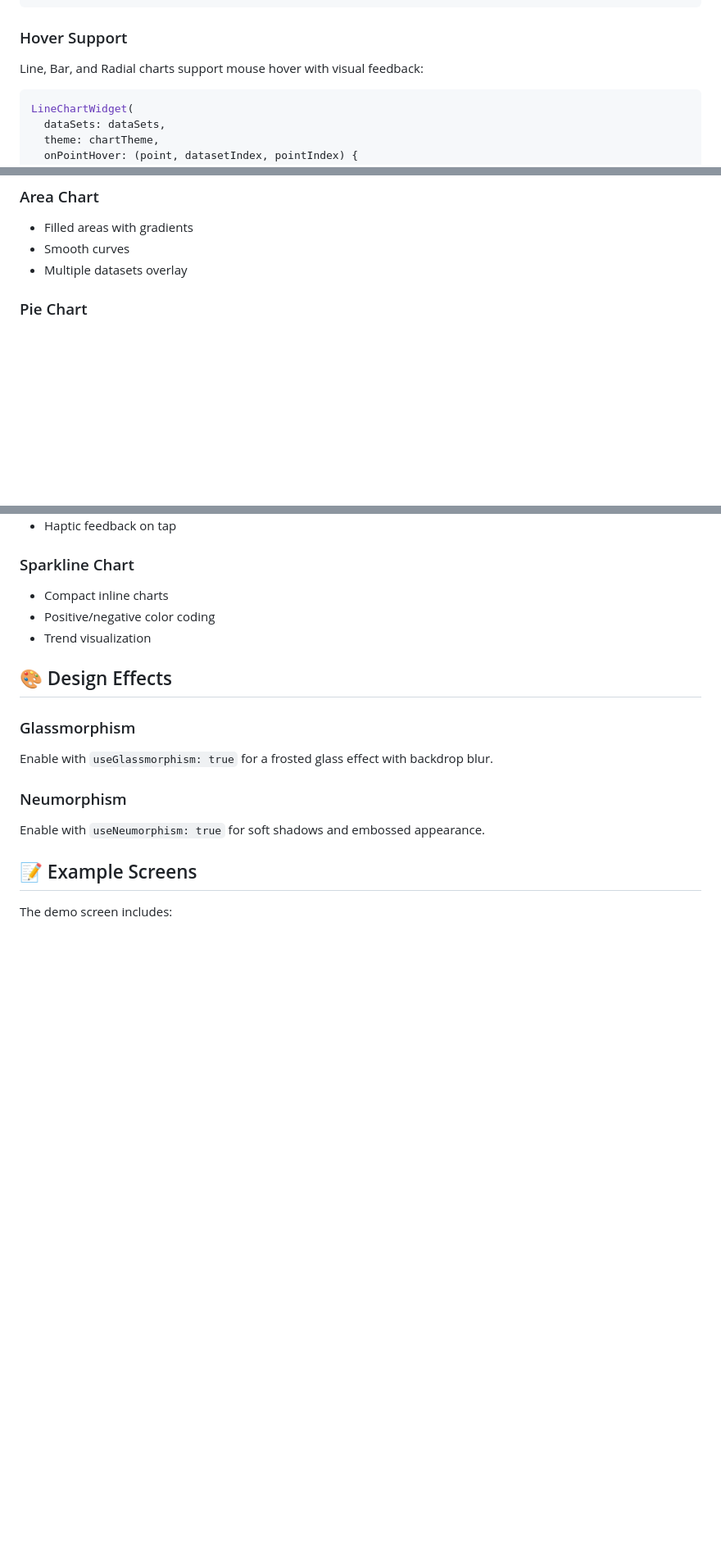
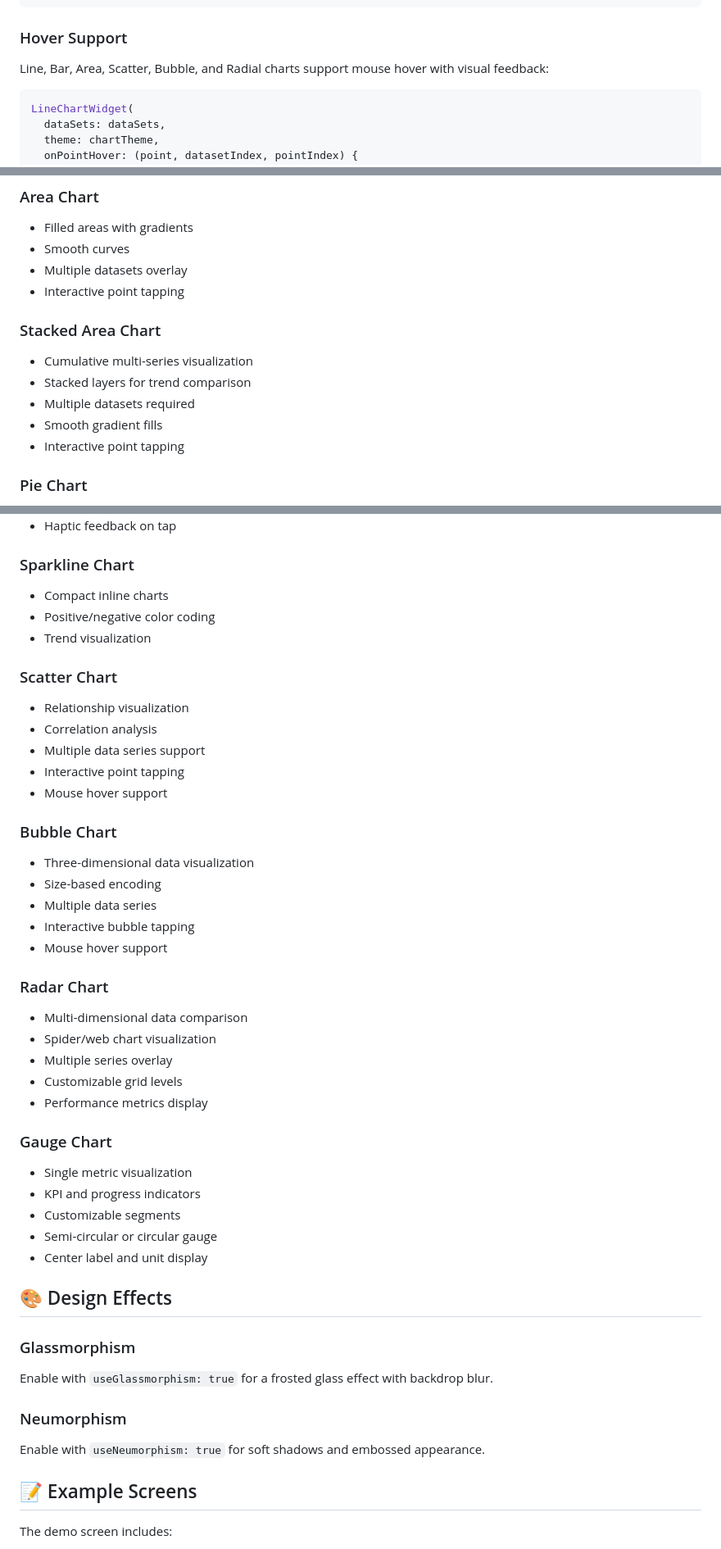
Before and after one commit to m7hamed-dev/save_points_chart, a Markdown page: README.md, 3 parts joined by grey strips. Shown: that part at 82% size. Rendered like a GitHub page; blank space fills up the shorter version.

Commit message:
Update README.md to reflect the addition of 12 chart types and enhance feature descriptions, including new support for Scatter, Bubble, Radar, and Gauge charts. Adjust hover support details and improve navigation instructions for the demo screen.

````diff
--- a/README.md
+++ b/README.md
@@ -262,7 +262,7 @@ LineChartWidget(
 
 ### Hover Support
 
-Line, Bar, and Radial charts support mouse hover with visual feedback:
+Line, Bar, Area, Scatter, Bubble, and Radial charts support mouse hover with visual feedback:
 
 ```dart
 LineChartWidget(
@@ -347,6 +347,14 @@ Or check out the example app in the repository to see all chart types in action.
 - Filled areas with gradients
 - Smooth curves
 - Multiple datasets overlay
+- Interactive point tapping
+
+### Stacked Area Chart
+- Cumulative multi-series visualization
+- Stacked layers for trend comparison
+- Multiple datasets required
+- Smooth gradient fills
+- Interactive point tapping
 
 ### Pie Chart
 - Percentage labels
@@ -371,6 +379,34 @@ Or check out the example app in the repository to see all chart types in action.
 - Positive/negative color coding
 - Trend visualization
 
+### Scatter Chart
+- Relationship visualization
+- Correlation analysis
+- Multiple data series support
+- Interactive point tapping
+- Mouse hover support
+
+### Bubble Chart
+- Three-dimensional data visualization
+- Size-based encoding
+- Multiple data series
+- Interactive bubble tapping
+- Mouse hover support
+
+### Radar Chart
+- Multi-dimensional data comparison
+- Spider/web chart visualization
+- Multiple series overlay
+- Customizable grid levels
+- Performance metrics display
+
+### Gauge Chart
+- Single metric visualization
+- KPI and progress indicators
+- Customizable segments
+- Semi-circular or circular gauge
+- Center label and unit display
+
 ## 🎨 Design Effects
 
 ### Glassmorphism
````
Also changed, not shown: other parts of README.md (+5 -5 lines).
